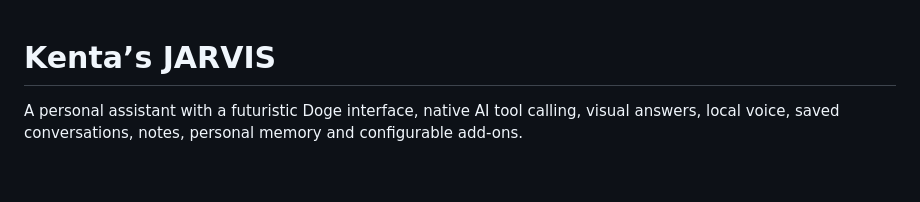
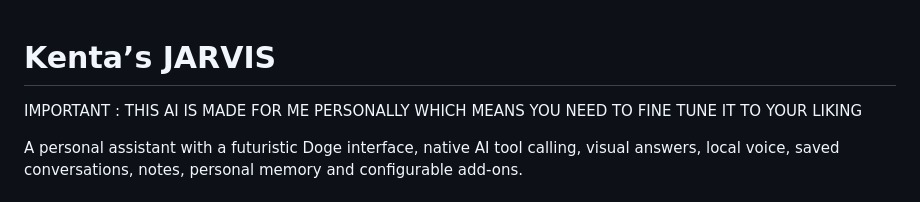
Before and after one commit to IntouchKtakizawa/jarvis-local-assistant, a Markdown page: README.md, the part around the change. Rendered like a GitHub page; blank space fills up the shorter version.

Commit message:
Add customization note to README
Added an important note about personal customization.

```diff
--- a/README.md
+++ b/README.md
@@ -1,4 +1,7 @@
 # Kenta’s JARVIS
+
+IMPORTANT : THIS AI IS MADE FOR ME PERSONALLY WHICH MEANS YOU NEED TO FINE TUNE IT TO YOUR LIKING
+
 
 A personal assistant with a futuristic Doge interface, native AI tool calling, visual answers, local voice, saved conversations, notes, personal memory and configurable add-ons.
 
```
